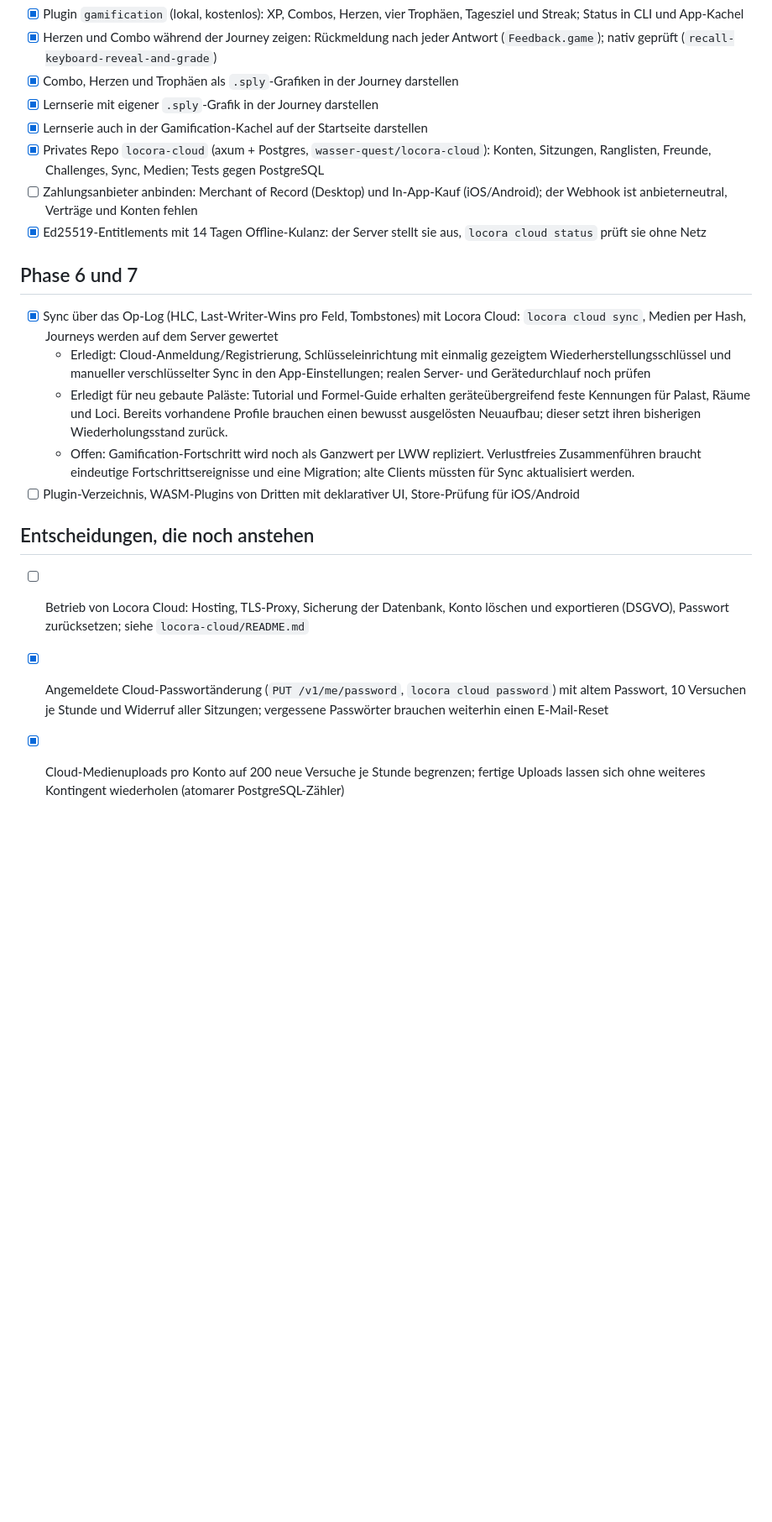
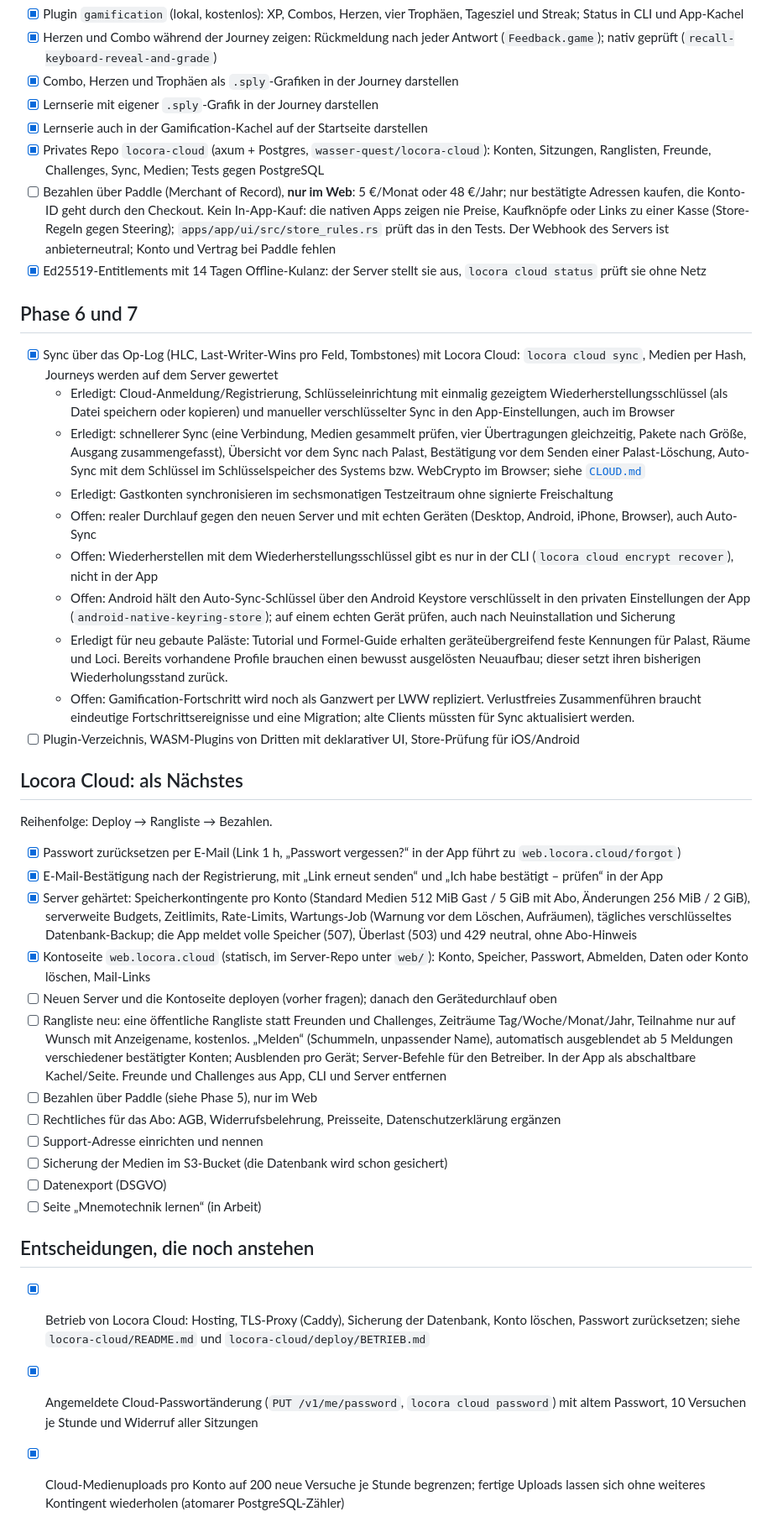
Before and after one commit to wasser-quest/locora, a Markdown page: docs/OFFEN.md, the part around one of its changes. Shown at 84% size. Rendered like a GitHub page; blank space fills up the shorter version.

Commit message:
docs(offen): cloud work done, what remains before deploy, leaderboard and billing
Co-Authored-By: Claude Opus 5.5 <noreply@anthropic.com>

```diff
--- a/docs/OFFEN.md
+++ b/docs/OFFEN.md
@@ -123,21 +123,43 @@ Stand: 19.10.2026
 - [x] Lernserie mit eigener `.sply`-Grafik in der Journey darstellen
 - [x] Lernserie auch in der Gamification-Kachel auf der Startseite darstellen
 - [x] Privates Repo `locora-cloud` (axum + Postgres, `wasser-quest/locora-cloud`): Konten, Sitzungen, Ranglisten, Freunde, Challenges, Sync, Medien; Tests gegen PostgreSQL
-- [ ] Zahlungsanbieter anbinden: Merchant of Record (Desktop) und In-App-Kauf (iOS/Android); der Webhook ist anbieterneutral, Verträge und Konten fehlen
+- [ ] Bezahlen über Paddle (Merchant of Record), **nur im Web**: 5 €/Monat oder 48 €/Jahr; nur bestätigte Adressen kaufen, die Konto-ID geht durch den Checkout. Kein In-App-Kauf: die nativen Apps zeigen nie Preise, Kaufknöpfe oder Links zu einer Kasse (Store-Regeln gegen Steering); `apps/app/ui/src/store_rules.rs` prüft das in den Tests. Der Webhook des Servers ist anbieterneutral; Konto und Vertrag bei Paddle fehlen
 - [x] Ed25519-Entitlements mit 14 Tagen Offline-Kulanz: der Server stellt sie aus, `locora cloud status` prüft sie ohne Netz
 
 ## Phase 6 und 7
 
 - [x] Sync über das Op-Log (HLC, Last-Writer-Wins pro Feld, Tombstones) mit Locora Cloud: `locora cloud sync`, Medien per Hash, Journeys werden auf dem Server gewertet
-  - Erledigt: Cloud-Anmeldung/Registrierung, Schlüsseleinrichtung mit einmalig gezeigtem Wiederherstellungsschlüssel und manueller verschlüsselter Sync in den App-Einstellungen; realen Server- und Gerätedurchlauf noch prüfen
+  - Erledigt: Cloud-Anmeldung/Registrierung, Schlüsseleinrichtung mit einmalig gezeigtem Wiederherstellungsschlüssel (als Datei speichern oder kopieren) und manueller verschlüsselter Sync in den App-Einstellungen, auch im Browser
+  - Erledigt: schnellerer Sync (eine Verbindung, Medien gesammelt prüfen, vier Übertragungen gleichzeitig, Pakete nach Größe, Ausgang zusammengefasst), Übersicht vor dem Sync nach Palast, Bestätigung vor dem Senden einer Palast-Löschung, Auto-Sync mit dem Schlüssel im Schlüsselspeicher des Systems bzw. WebCrypto im Browser; siehe [`CLOUD.md`](CLOUD.md)
+  - Erledigt: Gastkonten synchronisieren im sechsmonatigen Testzeitraum ohne signierte Freischaltung
+  - Offen: realer Durchlauf gegen den neuen Server und mit echten Geräten (Desktop, Android, iPhone, Browser), auch Auto-Sync
+  - Offen: Wiederherstellen mit dem Wiederherstellungsschlüssel gibt es nur in der CLI (`locora cloud encrypt recover`), nicht in der App
+  - Offen: Android hält den Auto-Sync-Schlüssel über den Android Keystore verschlüsselt in den privaten Einstellungen der App (`android-native-keyring-store`); auf einem echten Gerät prüfen, auch nach Neuinstallation und Sicherung
   - Erledigt für neu gebaute Paläste: Tutorial und Formel-Guide erhalten geräteübergreifend feste Kennungen für Palast, Räume und Loci. Bereits vorhandene Profile brauchen einen bewusst ausgelösten Neuaufbau; dieser setzt ihren bisherigen Wiederholungsstand zurück.
   - Offen: Gamification-Fortschritt wird noch als Ganzwert per LWW repliziert. Verlustfreies Zusammenführen braucht eindeutige Fortschrittsereignisse und eine Migration; alte Clients müssten für Sync aktualisiert werden.
 - [ ] Plugin-Verzeichnis, WASM-Plugins von Dritten mit deklarativer UI, Store-Prüfung für iOS/Android
 
+## Locora Cloud: als Nächstes
+
+Reihenfolge: Deploy → Rangliste → Bezahlen.
+
+- [x] Passwort zurücksetzen per E-Mail (Link 1 h, „Passwort vergessen?“ in der App führt zu `web.locora.cloud/forgot`)
+- [x] E-Mail-Bestätigung nach der Registrierung, mit „Link erneut senden“ und „Ich habe bestätigt – prüfen“ in der App
+- [x] Server gehärtet: Speicherkontingente pro Konto (Standard Medien 512 MiB Gast / 5 GiB mit Abo, Änderungen 256 MiB / 2 GiB), serverweite Budgets, Zeitlimits, Rate-Limits, Wartungs-Job (Warnung vor dem Löschen, Aufräumen), tägliches verschlüsseltes Datenbank-Backup; die App meldet volle Speicher (507), Überlast (503) und 429 neutral, ohne Abo-Hinweis
+- [x] Kontoseite `web.locora.cloud` (statisch, im Server-Repo unter `web/`): Konto, Speicher, Passwort, Abmelden, Daten oder Konto löschen, Mail-Links
+- [ ] Neuen Server und die Kontoseite deployen (vorher fragen); danach den Gerätedurchlauf oben
+- [ ] Rangliste neu: eine öffentliche Rangliste statt Freunden und Challenges, Zeiträume Tag/Woche/Monat/Jahr, Teilnahme nur auf Wunsch mit Anzeigename, kostenlos. „Melden“ (Schummeln, unpassender Name), automatisch ausgeblendet ab 5 Meldungen verschiedener bestätigter Konten; Ausblenden pro Gerät; Server-Befehle für den Betreiber. In der App als abschaltbare Kachel/Seite. Freunde und Challenges aus App, CLI und Server entfernen
+- [ ] Bezahlen über Paddle (siehe Phase 5), nur im Web
+- [ ] Rechtliches für das Abo: AGB, Widerrufsbelehrung, Preisseite, Datenschutzerklärung ergänzen
+- [ ] Support-Adresse einrichten und nennen
+- [ ] Sicherung der Medien im S3-Bucket (die Datenbank wird schon gesichert)
+- [ ] Datenexport (DSGVO)
+- [ ] Seite „Mnemotechnik lernen“ (in Arbeit)
+
 ## Entscheidungen, die noch anstehen
 
-- [ ] Betrieb von Locora Cloud: Hosting, TLS-Proxy, Sicherung der Datenbank, Konto löschen und exportieren (DSGVO), Passwort zurücksetzen; siehe `locora-cloud/README.md`
-- [x] Angemeldete Cloud-Passwortänderung (`PUT /v1/me/password`, `locora cloud password`) mit altem Passwort, 10 Versuchen je Stunde und Widerruf aller Sitzungen; vergessene Passwörter brauchen weiterhin einen E-Mail-Reset
+- [x] Betrieb von Locora Cloud: Hosting, TLS-Proxy (Caddy), Sicherung der Datenbank, Konto löschen, Passwort zurücksetzen; siehe `locora-cloud/README.md` und `locora-cloud/deploy/BETRIEB.md`
+- [x] Angemeldete Cloud-Passwortänderung (`PUT /v1/me/password`, `locora cloud password`) mit altem Passwort, 10 Versuchen je Stunde und Widerruf aller Sitzungen
 - [x] Cloud-Medienuploads pro Konto auf 200 neue Versuche je Stunde begrenzen; fertige Uploads lassen sich ohne weiteres Kontingent wiederholen (atomarer PostgreSQL-Zähler)
 - [ ] Cloud-Integrationstest für das Upload-Limit gegen PostgreSQL ausführen (Test kompiliert; hier ist derzeit keine Testdatenbank erreichbar)
 - [ ] Schlüsselverwaltung: Entitlement-Schlüssel und Webhook-Geheimnis liegen lokal in `~/.config/locora-cloud` (nicht im Repo); vor dem Betrieb in einen Secret-Store verlegen und Rotation planen
```
Also changed, not shown: other parts of docs/OFFEN.md (+4 -4 lines).
